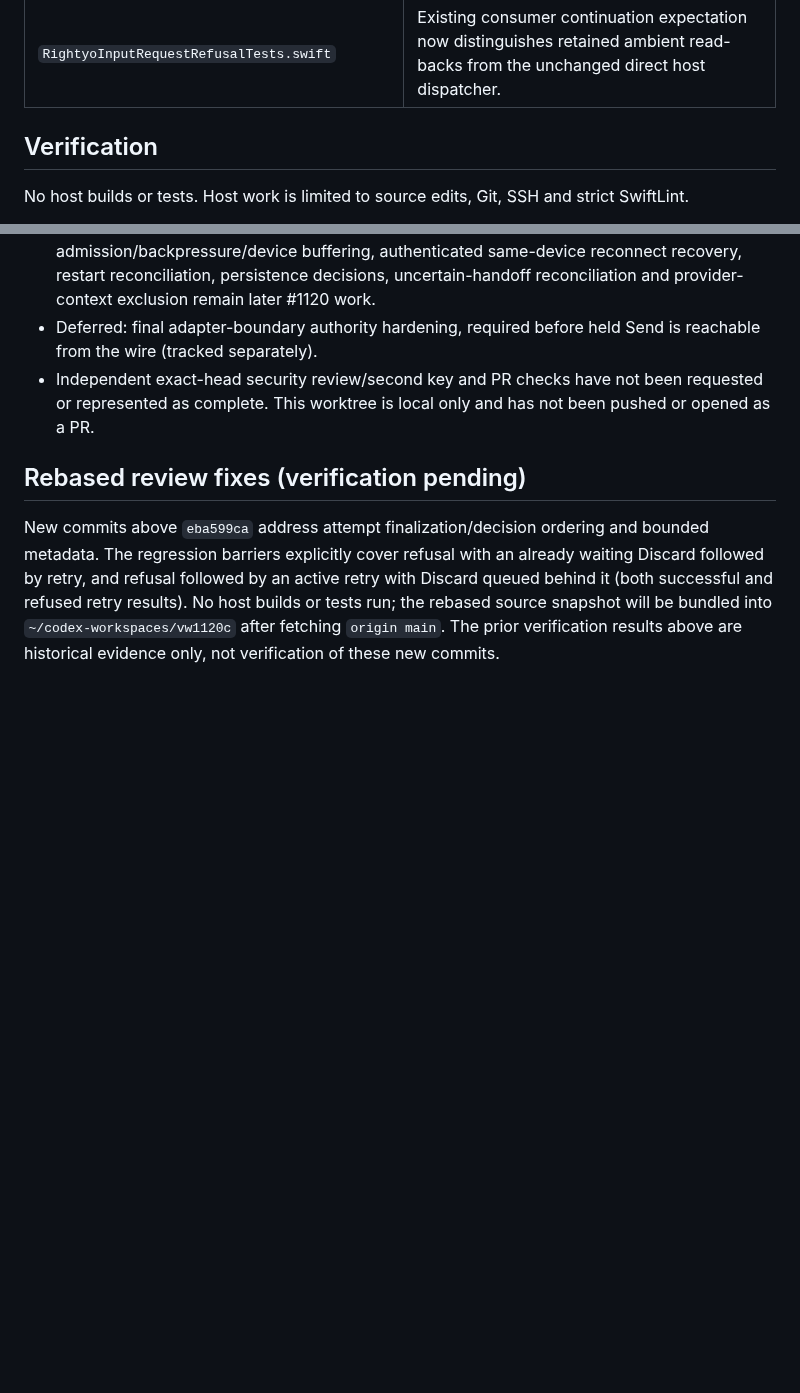
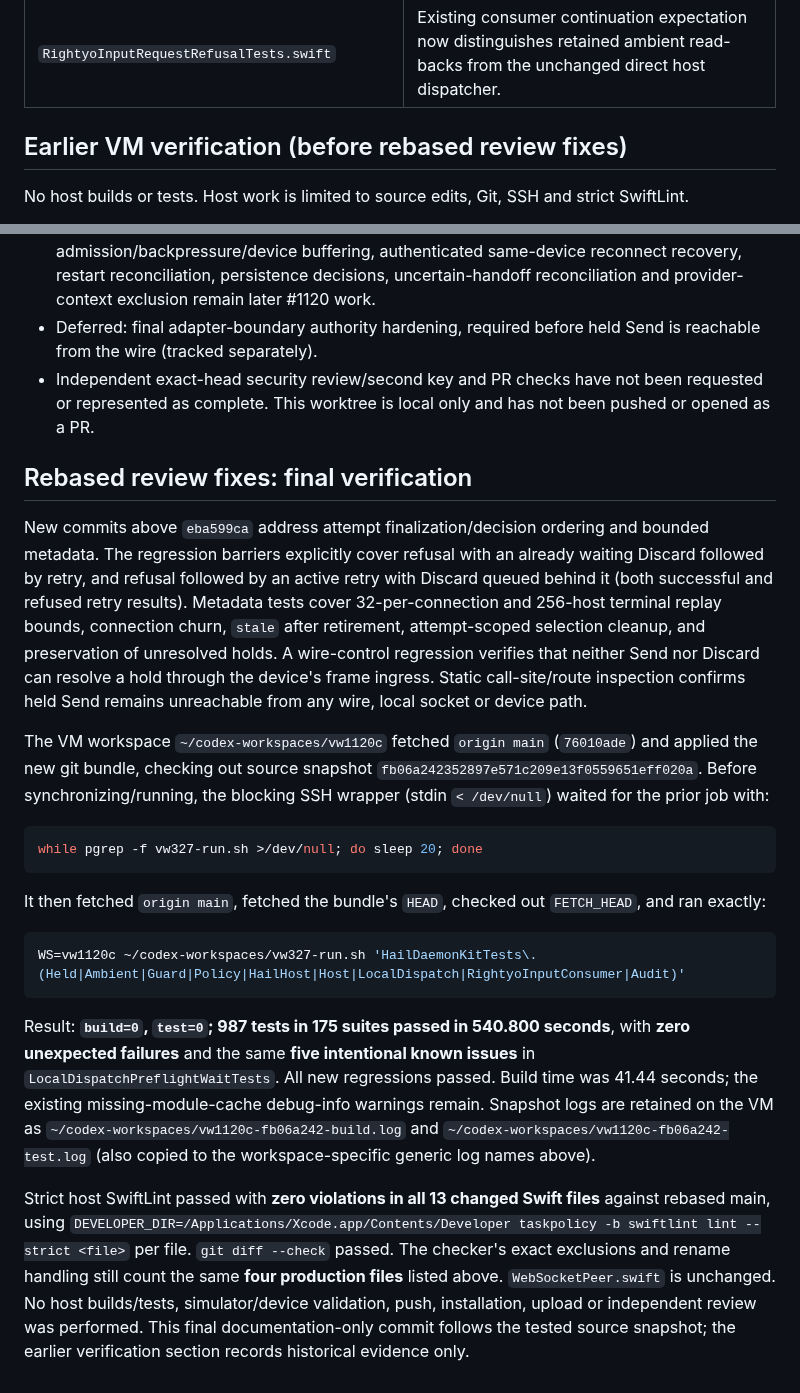
Before and after one commit to mickdarling/hailing-station, a Markdown page: docs/testing/held-requests-host-1120.md, 2 parts joined by grey strips. Rendered like a GitHub page; blank space fills up the shorter version.

Commit message:
Record rebased held-request regression verification. Part of #1120

````diff
--- a/docs/testing/held-requests-host-1120.md
+++ b/docs/testing/held-requests-host-1120.md
@@ -85,7 +85,7 @@ they explicitly asserted the ambient read-back cancellation that this change rem
 | `RightyoInputRequestRefusalSessionTests.swift` | Updated cancellation expectation, with non-ambient confirmation unchanged. |
 | `RightyoInputRequestRefusalTests.swift` | Existing consumer continuation expectation now distinguishes retained ambient read-backs from the unchanged direct host dispatcher. |
 
-## Verification
+## Earlier VM verification (before rebased review fixes)
 
 No host builds or tests. Host work is limited to source edits, Git, SSH and strict SwiftLint.
 
@@ -155,10 +155,39 @@ Existing regression suites retain their own timing mechanisms. No simulator or p
 - Independent exact-head security review/second key and PR checks have not been requested or represented as complete.
   This worktree is local only and has not been pushed or opened as a PR.
 
-## Rebased review fixes (verification pending)
+## Rebased review fixes: final verification
 
 New commits above `eba599ca` address attempt finalization/decision ordering and bounded metadata. The regression
 barriers explicitly cover refusal with an already waiting Discard followed by retry, and refusal followed by an
-active retry with Discard queued behind it (both successful and refused retry results). No host builds or tests
-run; the rebased source snapshot will be bundled into `~/codex-workspaces/vw1120c` after fetching `origin main`.
-The prior verification results above are historical evidence only, not verification of these new commits.
+active retry with Discard queued behind it (both successful and refused retry results). Metadata tests cover
+32-per-connection and 256-host terminal replay bounds, connection churn, `stale` after retirement, attempt-scoped
+selection cleanup, and preservation of unresolved holds. A wire-control regression verifies that neither Send
+nor Discard can resolve a hold through the device's frame ingress. Static call-site/route inspection confirms
+held Send remains unreachable from any wire, local socket or device path.
+
+The VM workspace `~/codex-workspaces/vw1120c` fetched `origin main` (`76010ade`) and applied the new git bundle,
+checking out source snapshot `fb06a242352897e571c209e13f0559651eff020a`. Before synchronizing/running, the blocking
+SSH wrapper (stdin `< /dev/null`) waited for the prior job with:
+
+```sh
+while pgrep -f vw327-run.sh >/dev/null; do sleep 20; done
+```
+
+It then fetched `origin main`, fetched the bundle's `HEAD`, checked out `FETCH_HEAD`, and ran exactly:
+
+```sh
+WS=vw1120c ~/codex-workspaces/vw327-run.sh 'HailDaemonKitTests\.(Held|Ambient|Guard|Policy|HailHost|Host|LocalDispatch|RightyoInputConsumer|Audit)'
+```
+
+Result: **`build=0`, `test=0`; 987 tests in 175 suites passed in 540.800 seconds**, with **zero unexpected
+failures** and the same **five intentional known issues** in `LocalDispatchPreflightWaitTests`. All new regressions
+passed. Build time was 41.44 seconds; the existing missing-module-cache debug-info warnings remain. Snapshot logs
+are retained on the VM as `~/codex-workspaces/vw1120c-fb06a242-build.log` and
+`~/codex-workspaces/vw1120c-fb06a242-test.log` (also copied to the workspace-specific generic log names above).
+
+Strict host SwiftLint passed with **zero violations in all 13 changed Swift files** against rebased main, using
+`DEVELOPER_DIR=/Applications/Xcode.app/Contents/Developer taskpolicy -b swiftlint lint --strict <file>` per file.
+`git diff --check` passed. The checker's exact exclusions and rename handling still count the same **four production
+files** listed above. `WebSocketPeer.swift` is unchanged. No host builds/tests, simulator/device validation, push,
+installation, upload or independent review was performed. This final documentation-only commit follows the tested
+source snapshot; the earlier verification section records historical evidence only.
````
